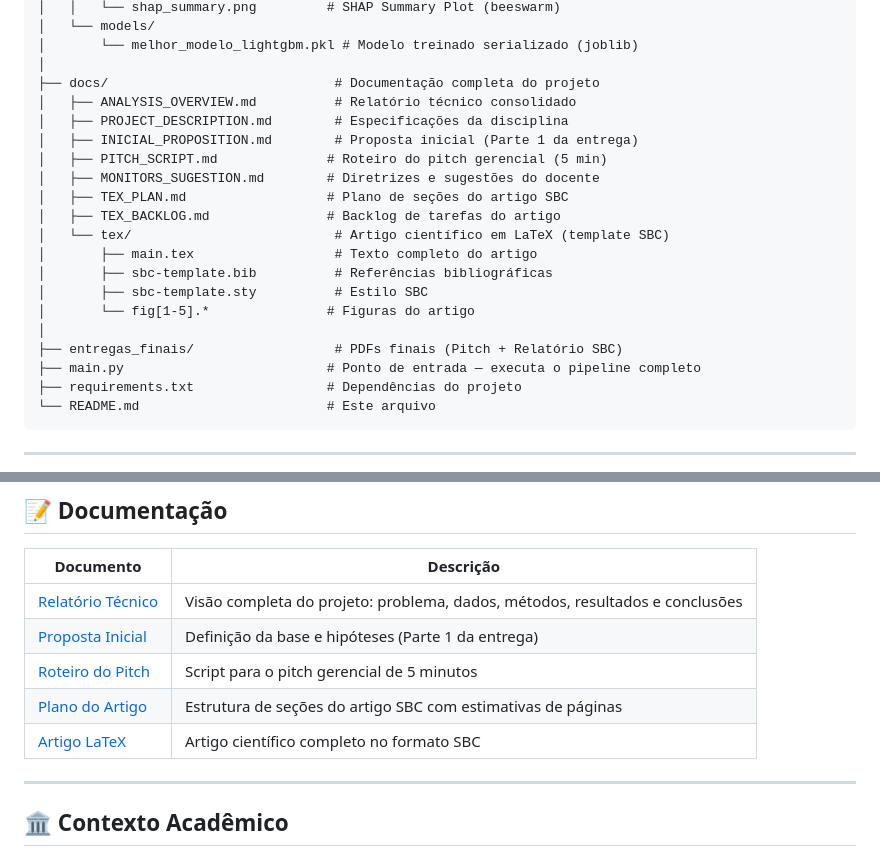
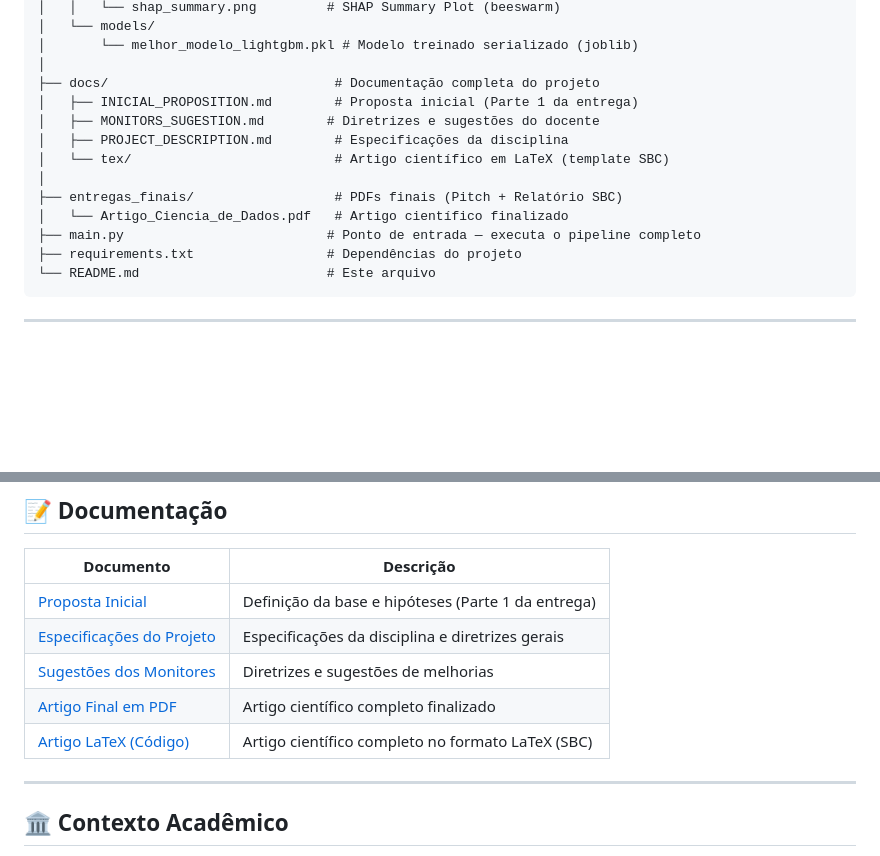
Before and after one commit to data-science-project-ic/brazilian-airport-satisfaction, a Markdown page: README.md, 2 parts joined by grey strips. GitHub-like rendering; blank space fills up the shorter version.

```diff
--- a/README.md
+++ b/README.md
@@ -60,20 +60,13 @@ brazilian-airport-satisfaction/
 │       └── melhor_modelo_lightgbm.pkl # Modelo treinado serializado (joblib)
 │
 ├── docs/                             # Documentação completa do projeto
-│   ├── ANALYSIS_OVERVIEW.md          # Relatório técnico consolidado
+│   ├── INICIAL_PROPOSITION.md        # Proposta inicial (Parte 1 da entrega)
+│   ├── MONITORS_SUGESTION.md        # Diretrizes e sugestões do docente
 │   ├── PROJECT_DESCRIPTION.md        # Especificações da disciplina
-│   ├── INICIAL_PROPOSITION.md        # Proposta inicial (Parte 1 da entrega)
-│   ├── PITCH_SCRIPT.md              # Roteiro do pitch gerencial (5 min)
-│   ├── MONITORS_SUGESTION.md        # Diretrizes e sugestões do docente
-│   ├── TEX_PLAN.md                  # Plano de seções do artigo SBC
-│   ├── TEX_BACKLOG.md               # Backlog de tarefas do artigo
 │   └── tex/                          # Artigo científico em LaTeX (template SBC)
-│       ├── main.tex                  # Texto completo do artigo
-│       ├── sbc-template.bib          # Referências bibliográficas
-│       ├── sbc-template.sty          # Estilo SBC
-│       └── fig[1-5].*               # Figuras do artigo
 │
 ├── entregas_finais/                  # PDFs finais (Pitch + Relatório SBC)
+│   └── Artigo_Ciencia_de_Dados.pdf   # Artigo científico finalizado
 ├── main.py                          # Ponto de entrada — executa o pipeline completo
 ├── requirements.txt                 # Dependências do projeto
 └── README.md                        # Este arquivo
@@ -163,11 +156,11 @@ Siga a ordem numérica na pasta `notebooks/` para acompanhar a evolução da an
 
 | Documento | Descrição |
 |---|---|
-| [Relatório Técnico](docs/ANALYSIS_OVERVIEW.md) | Visão completa do projeto: problema, dados, métodos, resultados e conclusões |
 | [Proposta Inicial](docs/INICIAL_PROPOSITION.md) | Definição da base e hipóteses (Parte 1 da entrega) |
-| [Roteiro do Pitch](docs/PITCH_SCRIPT.md) | Script para o pitch gerencial de 5 minutos |
-| [Plano do Artigo](docs/TEX_PLAN.md) | Estrutura de seções do artigo SBC com estimativas de páginas |
-| [Artigo LaTeX](docs/tex/main.tex) | Artigo científico completo no formato SBC |
+| [Especificações do Projeto](docs/PROJECT_DESCRIPTION.md) | Especificações da disciplina e diretrizes gerais |
+| [Sugestões dos Monitores](docs/MONITORS_SUGESTION.md) | Diretrizes e sugestões de melhorias |
+| [Artigo Final em PDF](entregas_finais/Artigo_Ciencia_de_Dados.pdf) | Artigo científico completo finalizado |
+| [Artigo LaTeX (Código)](docs/tex/) | Artigo científico completo no formato LaTeX (SBC) |
 
 ---
 
```
Also changed, not shown: entregas_finais/README.md (deleted, +0 -1 lines).
